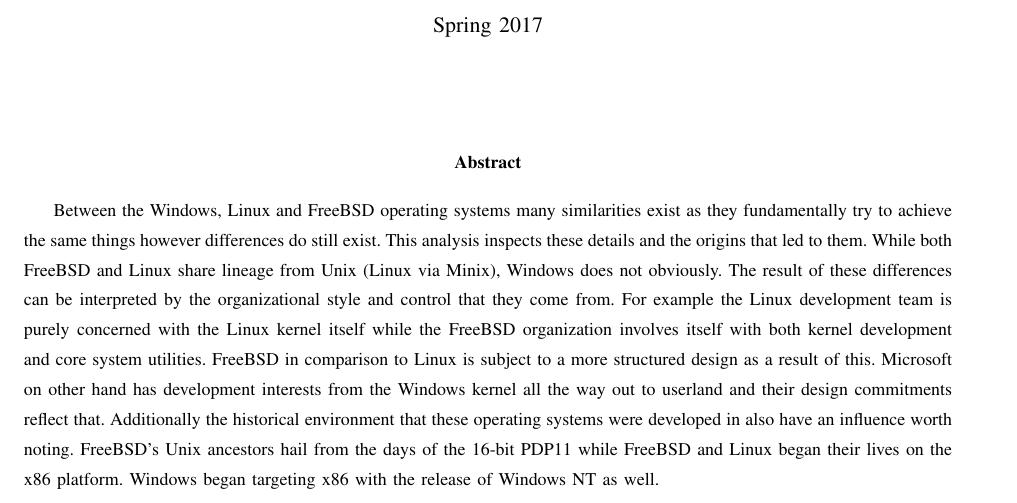
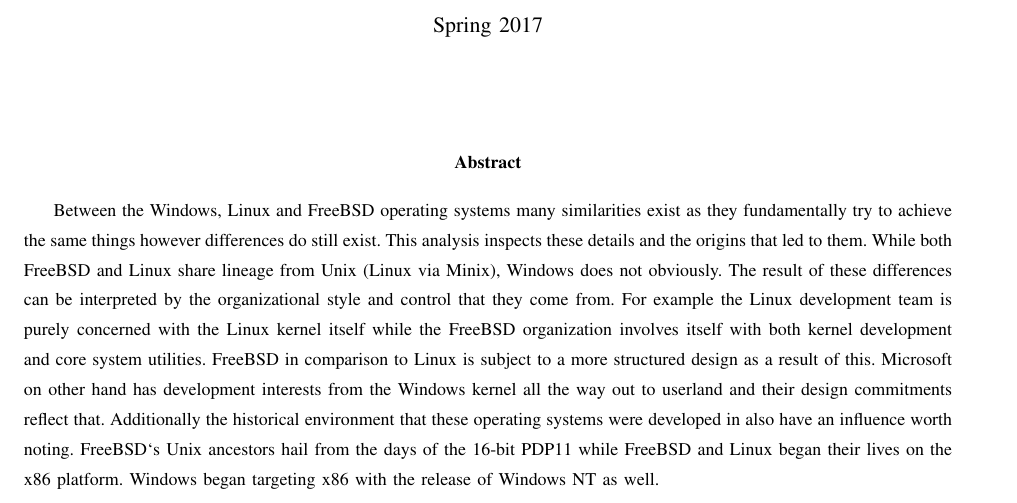
Before and after one commit to guank/OS2-HW, a LaTeX paper (writing/writing1.tex): part of page 1 of 6, cut so that both start at the same text. Compiled offline with LaTeX, dvips and Ghostscript; a missing font is replaced by an installed copy or a similar font; a LaTeX package or settings file that is missing is left out.

Commit message:
Fix apostophre

```diff
--- a/writing/writing1.tex
+++ b/writing/writing1.tex
@@ -34,7 +34,7 @@
 
 \maketitle
 \begin{abstract}
-Between the Windows, Linux and FreeBSD operating systems many similarities exist as they fundamentally try to achieve the same things however differences do still exist. This analysis inspects these details and the origins that led to them. While both FreeBSD and Linux share lineage from Unix (Linux via Minix), Windows does not obviously. The result of these differences can be interpreted by the organizational style and control that they come from. For example the Linux development team is purely concerned with the Linux kernel itself while the FreeBSD organization involves itself with both kernel development and core system utilities. FreeBSD in comparison to Linux is subject to a more structured design as a result of this. Microsoft on other hand has development interests from the Windows kernel all the way out to userland and their design commitments reflect that. Additionally the historical environment that these operating systems were developed in also have an influence worth noting. FreeBSD’s Unix ancestors hail from the days of the 16-bit PDP11 while FreeBSD and Linux began their lives on the x86 platform. Windows began targeting x86 with the release of Windows NT as well.
+Between the Windows, Linux and FreeBSD operating systems many similarities exist as they fundamentally try to achieve the same things however differences do still exist. This analysis inspects these details and the origins that led to them. While both FreeBSD and Linux share lineage from Unix (Linux via Minix), Windows does not obviously. The result of these differences can be interpreted by the organizational style and control that they come from. For example the Linux development team is purely concerned with the Linux kernel itself while the FreeBSD organization involves itself with both kernel development and core system utilities. FreeBSD in comparison to Linux is subject to a more structured design as a result of this. Microsoft on other hand has development interests from the Windows kernel all the way out to userland and their design commitments reflect that. Additionally the historical environment that these operating systems were developed in also have an influence worth noting. FreeBSD`s Unix ancestors hail from the days of the 16-bit PDP11 while FreeBSD and Linux began their lives on the x86 platform. Windows began targeting x86 with the release of Windows NT as well.
 \end{abstract}
 \pagebreak
 
```
